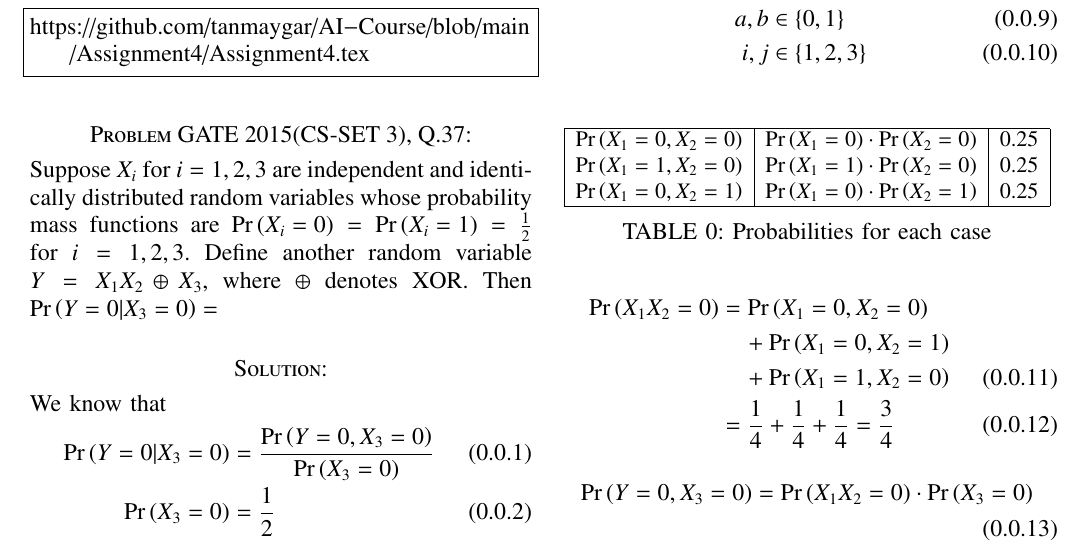
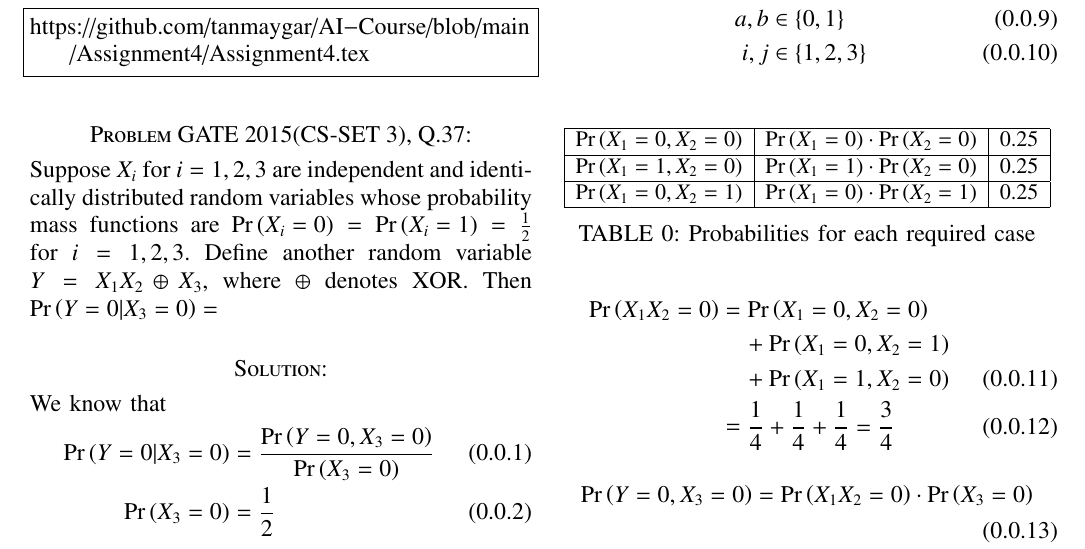
Before and after one commit to tanmaygar/AI-Course, a LaTeX problem sheet (Assignment4/Assignment4.tex): part of page 1 of 2, cut so that both start at the same text. Compiled offline with pdfLaTeX.

Commit message:
Add files via upload

```diff
--- a/Assignment4/Assignment4.tex
+++ b/Assignment4/Assignment4.tex
@@ -183,15 +183,15 @@ Since the random variables are independent of each other
     {
     \begin{tabular}{|c|c|c|}
     \hline
-         $\pr{X_1=0,X_2=0}$& $\pr{X_1=0}\cdot\pr{X_2=0}$&$0.25 $\\
+         $\pr{X_1=0,X_2=0}$& $\pr{X_1=0}\cdot\pr{X_2=0}$&$0.25 $\\ \hline
 
-         $\pr{X_1=1,X_2=0}$&$\pr{X_1=1}\cdot\pr{X_2=0}$&$0.25$ \\
+         $\pr{X_1=1,X_2=0}$&$\pr{X_1=1}\cdot\pr{X_2=0}$&$0.25$ \\  \hline
          $\pr{X_1=0,X_2=1}$&$\pr{X_1=0}\cdot\pr{X_2=1}$&$0.25$\\
          \hline
     \end{tabular}
     }
 
-    \caption{Probabilities for each case}
+    \caption{Probabilities for each required case}
     \label{tab:my_label}
 \end{table}
 \begin{align}
```
Also changed, not shown: Assignment4/Assignment4.pdf.
